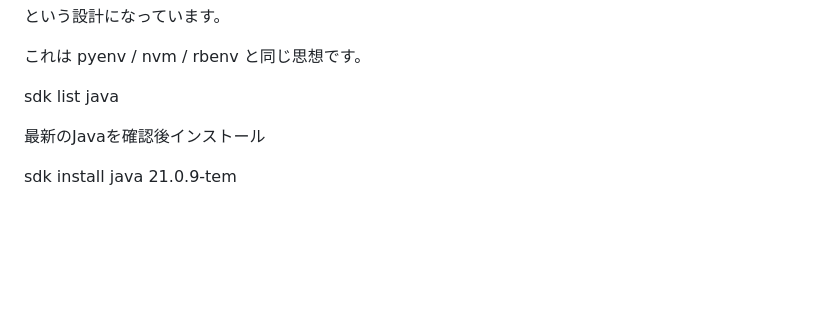
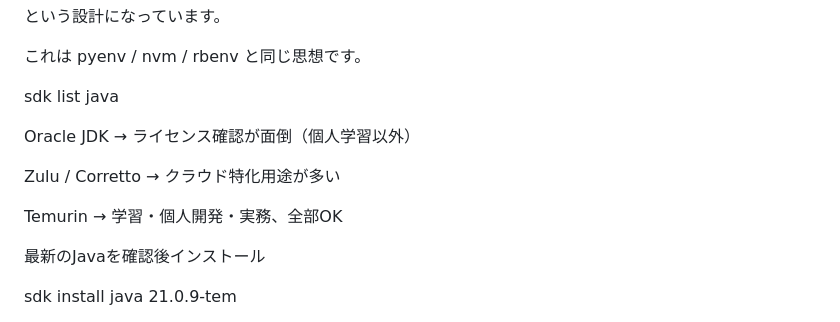
Before and after one commit to chikashishirozu/springboot-gradle-blog, a Markdown page: README.md, the part around the change. Rendered like a GitHub page; blank space fills up the shorter version.

```diff
--- a/README.md
+++ b/README.md
@@ -63,6 +63,15 @@ Java / Gradle / Kotlin のバージョンは
 これは pyenv / nvm / rbenv と同じ思想です。
 
 sdk list java
+
+Oracle JDK
+→ ライセンス確認が面倒（個人学習以外）
+
+Zulu / Corretto
+→ クラウド特化用途が多い
+
+Temurin
+→ 学習・個人開発・実務、全部OK
 
 最新のJavaを確認後インストール
 
```
